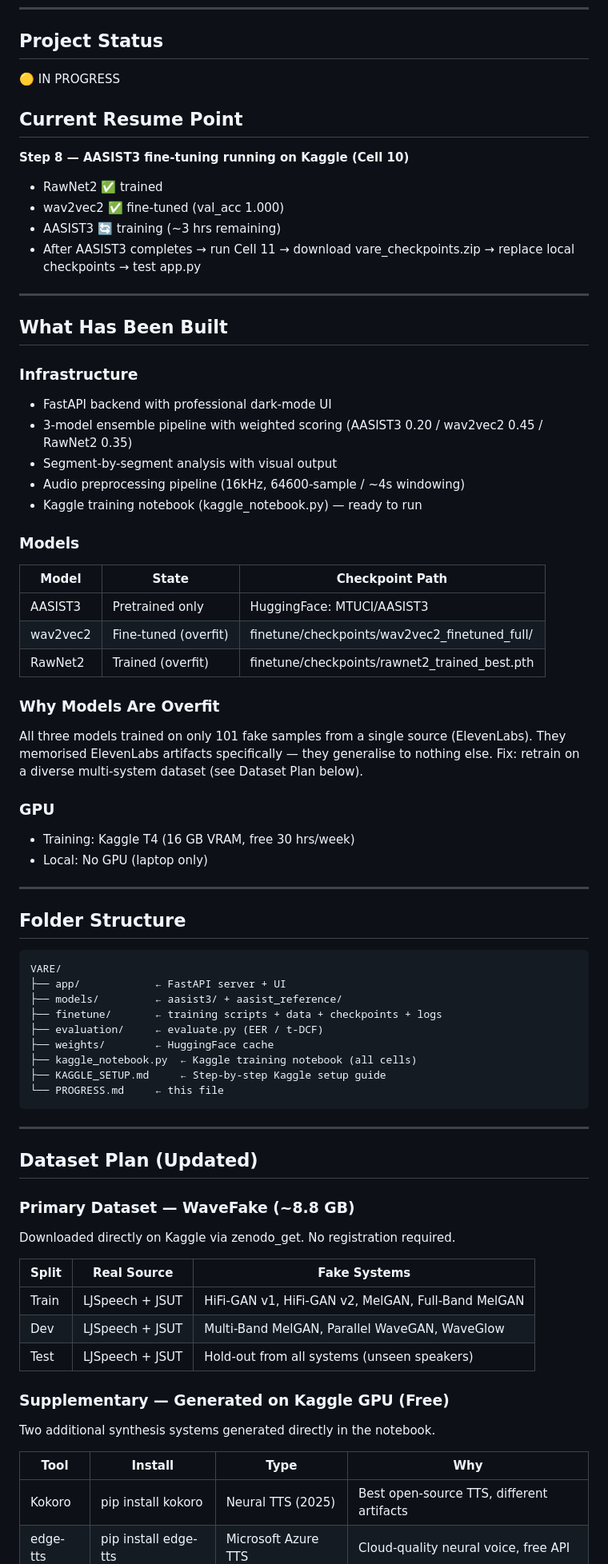
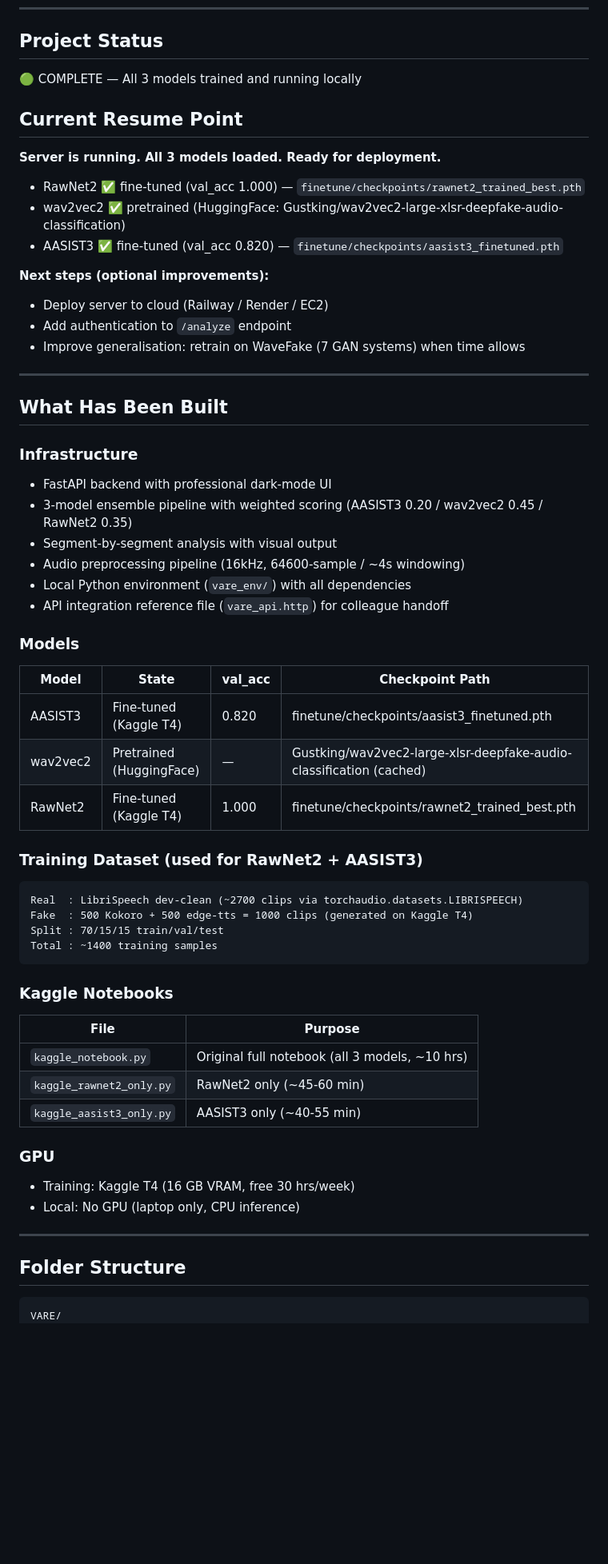
Before and after one commit to tanish07dollar/Vare, a Markdown page: PROGRESS.md, the part around one of its changes. Shown at 80% size. GitHub-like rendering; blank space fills up the shorter version.

````diff
--- a/PROGRESS.md
+++ b/PROGRESS.md
@@ -8,14 +8,18 @@
 ---
 
 ## Project Status
-🟡 IN PROGRESS
+🟢 COMPLETE — All 3 models trained and running locally
 
 ## Current Resume Point
-**Step 8 — AASIST3 fine-tuning running on Kaggle (Cell 10)**
-- RawNet2 ✅ trained
-- wav2vec2 ✅ fine-tuned (val_acc 1.000)
-- AASIST3 🔄 training (~3 hrs remaining)
-- After AASIST3 completes → run Cell 11 → download vare_checkpoints.zip → replace local checkpoints → test app.py
+**Server is running. All 3 models loaded. Ready for deployment.**
+- RawNet2   ✅ fine-tuned  (val_acc 1.000) — `finetune/checkpoints/rawnet2_trained_best.pth`
+- wav2vec2  ✅ pretrained  (HuggingFace: Gustking/wav2vec2-large-xlsr-deepfake-audio-classification)
+- AASIST3  ✅ fine-tuned  (val_acc 0.820) — `finetune/checkpoints/aasist3_finetuned.pth`
+
+**Next steps (optional improvements):**
+- Deploy server to cloud (Railway / Render / EC2)
+- Add authentication to `/analyze` endpoint
+- Improve generalisation: retrain on WaveFake (7 GAN systems) when time allows
 
 ---
 
@@ -26,57 +30,37 @@
 - 3-model ensemble pipeline with weighted scoring (AASIST3 0.20 / wav2vec2 0.45 / RawNet2 0.35)
 - Segment-by-segment analysis with visual output
 - Audio preprocessing pipeline (16kHz, 64600-sample / ~4s windowing)
-- Kaggle training notebook (kaggle_notebook.py) — ready to run
+- Local Python environment (`vare_env/`) with all dependencies
+- API integration reference file (`vare_api.http`) for colleague handoff
 
 ### Models
-| Model    | State                    | Checkpoint Path                                    |
-|----------|--------------------------|----------------------------------------------------|
-| AASIST3  | Pretrained only          | HuggingFace: MTUCI/AASIST3                         |
-| wav2vec2 | Fine-tuned (overfit)     | finetune/checkpoints/wav2vec2_finetuned_full/       |
-| RawNet2  | Trained (overfit)        | finetune/checkpoints/rawnet2_trained_best.pth       |
+| Model    | State                        | val_acc | Checkpoint Path                                                        |
+|----------|------------------------------|---------|------------------------------------------------------------------------|
+| AASIST3  | Fine-tuned (Kaggle T4)       | 0.820   | finetune/checkpoints/aasist3_finetuned.pth                             |
+| wav2vec2 | Pretrained (HuggingFace)     | —       | Gustking/wav2vec2-large-xlsr-deepfake-audio-classification (cached)    |
+| RawNet2  | Fine-tuned (Kaggle T4)       | 1.000   | finetune/checkpoints/rawnet2_trained_best.pth                          |
 
-### Why Models Are Overfit
-All three models trained on only 101 fake samples from a single source (ElevenLabs).
-They memorised ElevenLabs artifacts specifically — they generalise to nothing else.
-Fix: retrain on a diverse multi-system dataset (see Dataset Plan below).
+### Training Dataset (used for RawNet2 + AASIST3)
+```
+Real  : LibriSpeech dev-clean (~2700 clips via torchaudio.datasets.LIBRISPEECH)
+Fake  : 500 Kokoro + 500 edge-tts = 1000 clips (generated on Kaggle T4)
+Split : 70/15/15 train/val/test
+Total : ~1400 training samples
+```
+
+### Kaggle Notebooks
+| File | Purpose |
+|------|---------|
+| `kaggle_notebook.py` | Original full notebook (all 3 models, ~10 hrs) |
+| `kaggle_rawnet2_only.py` | RawNet2 only (~45-60 min) |
+| `kaggle_aasist3_only.py` | AASIST3 only (~40-55 min) |
 
 ### GPU
 - Training: Kaggle T4 (16 GB VRAM, free 30 hrs/week)
-- Local: No GPU (laptop only)
+- Local: No GPU (laptop only, CPU inference)
 
 ---
 
 ## Folder Structure
 ```
 VARE/
-├── app/            ← FastAPI server + UI
-├── models/         ← aasist3/ + aasist_reference/
-├── finetune/       ← training scripts + data + checkpoints + logs
-├── evaluation/     ← evaluate.py (EER / t-DCF)
-├── weights/        ← HuggingFace cache
-├── kaggle_notebook.py  ← Kaggle training notebook (all cells)
-├── KAGGLE_SETUP.md     ← Step-by-step Kaggle setup guide
-└── PROGRESS.md     ← this file
-```
-
----
-
-## Dataset Plan (Updated)
-
-### Primary Dataset — WaveFake (~8.8 GB)
-Downloaded directly on Kaggle via zenodo_get. No registration required.
-
-| Split  | Real Source       | Fake Systems                                         |
-|--------|-------------------|------------------------------------------------------|
-| Train  | LJSpeech + JSUT   | HiFi-GAN v1, HiFi-GAN v2, MelGAN, Full-Band MelGAN  |
-| Dev    | LJSpeech + JSUT   | Multi-Band MelGAN, Parallel WaveGAN, WaveGlow        |
-| Test   | LJSpeech + JSUT   | Hold-out from all systems (unseen speakers)          |
-
-### Supplementary — Generated on Kaggle GPU (Free)
-Two additional synthesis systems generated directly in the notebook.
-
-| Tool      | Install          | Type              | Why                                          |
-|-----------|------------------|-------------------|----------------------------------------------|
-| Kokoro    | pip install kokoro | Neural TTS (2025) | Best open-source TTS, different artifacts    |
-| edge-tts  | pip install edge-tts | Microsoft Azure TTS | Cloud-quality neural voice, free API      |
-
````
Also changed, not shown: other parts of PROGRESS.md (+65 -143 lines).
